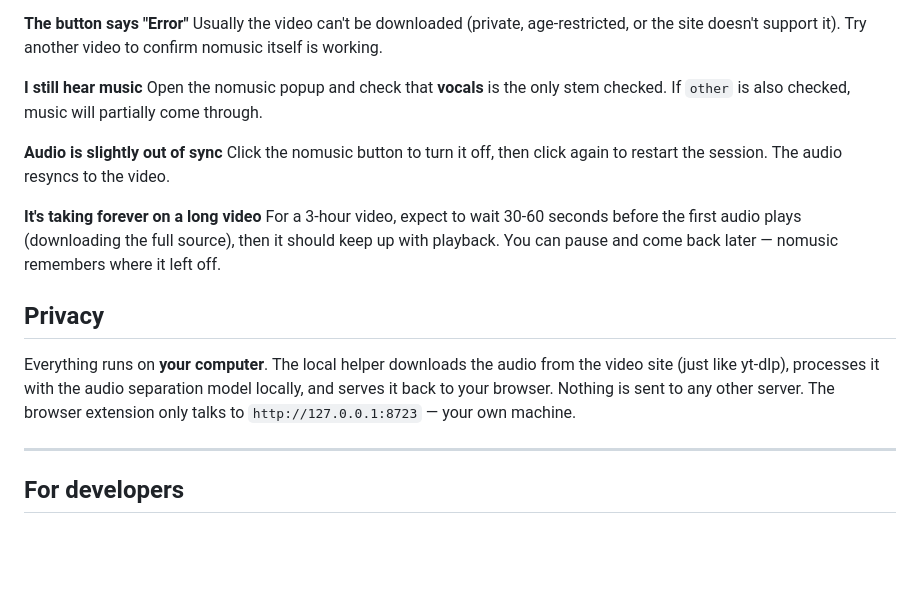
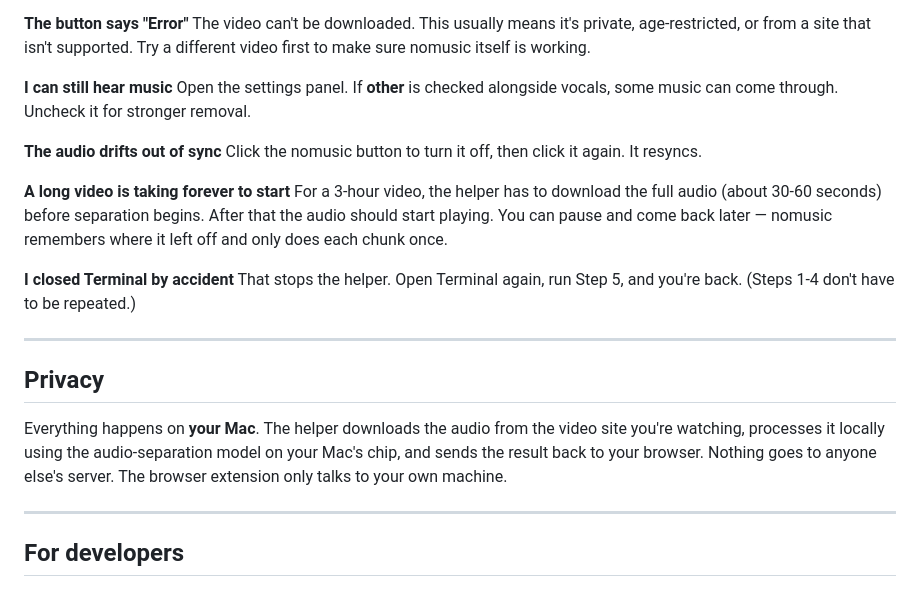
Before and after one commit to IbraheemTuffaha/nomusic, a Markdown page: README.md, the part around one of its changes. GitHub-like rendering; blank space fills up the shorter version.

```diff
--- a/README.md
+++ b/README.md
@@ -123,30 +212,36 @@ command in the "Run it" section.
 
 **The button says "Error"**
-Usually the video can't be downloaded (private, age-restricted, or
-the site doesn't support it). Try another video to confirm nomusic
-itself is working.
+The video can't be downloaded. This usually means it's private,
+age-restricted, or from a site that isn't supported. Try a different
+video first to make sure nomusic itself is working.
 
-**I still hear music**
-Open the nomusic popup and check that **vocals** is the only stem
-checked. If `other` is also checked, music will partially come through.
+**I can still hear music**
+Open the settings panel. If **other** is checked alongside vocals,
+some music can come through. Uncheck it for stronger removal.
 
-**Audio is slightly out of sync**
-Click the nomusic button to turn it off, then click again to restart
-the session. The audio resyncs to the video.
+**The audio drifts out of sync**
+Click the nomusic button to turn it off, then click it again. It
+resyncs.
 
-**It's taking forever on a long video**
-For a 3-hour video, expect to wait 30-60 seconds before the first
-audio plays (downloading the full source), then it should keep up
-with playback. You can pause and come back later — nomusic remembers
-where it left off.
+**A long video is taking forever to start**
+For a 3-hour video, the helper has to download the full audio (about
+30-60 seconds) before separation begins. After that the audio should
+start playing. You can pause and come back later — nomusic remembers
+where it left off and only does each chunk once.
+
+**I closed Terminal by accident**
+That stops the helper. Open Terminal again, run Step 5, and you're
+back. (Steps 1-4 don't have to be repeated.)
+
+---
 
 ## Privacy
 
-Everything runs on **your computer**. The local helper downloads the
-audio from the video site (just like yt-dlp), processes it with the
-audio separation model locally, and serves it back to your browser.
-Nothing is sent to any other server. The browser extension only talks
-to `http://127.0.0.1:8723` — your own machine.
+Everything happens on **your Mac**. The helper downloads the audio
+from the video site you're watching, processes it locally using the
+audio-separation model on your Mac's chip, and sends the result back
+to your browser. Nothing goes to anyone else's server. The browser
+extension only talks to your own machine.
 
 ---
 
```
Also changed, not shown: other parts of README.md (+168 -79 lines).
